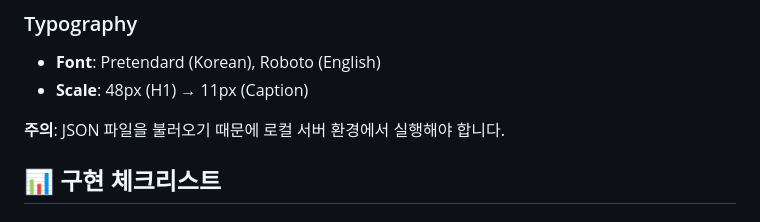
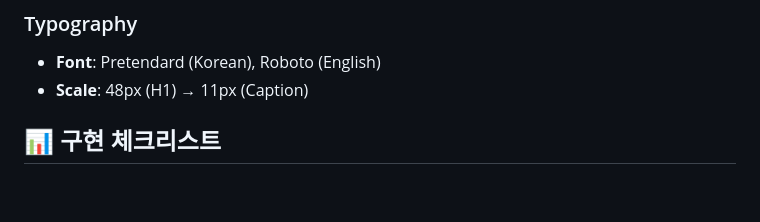
Before and after one commit to 0515khj/FILA, a Markdown page: README.md, the part around the change. GitHub-like rendering; blank space fills up the shorter version.

Commit message:
Update README to remove local server note
Removed note about requiring local server for JSON files.

```diff
--- a/README.md
+++ b/README.md
@@ -169,8 +169,6 @@ fetch('/data/bestItem.json')
 - **Scale**: 48px (H1) → 11px (Caption)
 
 
-**주의**: JSON 파일을 불러오기 때문에 로컬 서버 환경에서 실행해야 합니다.
-
 ## 📊 구현 체크리스트
 
 ### 메인 페이지
```
